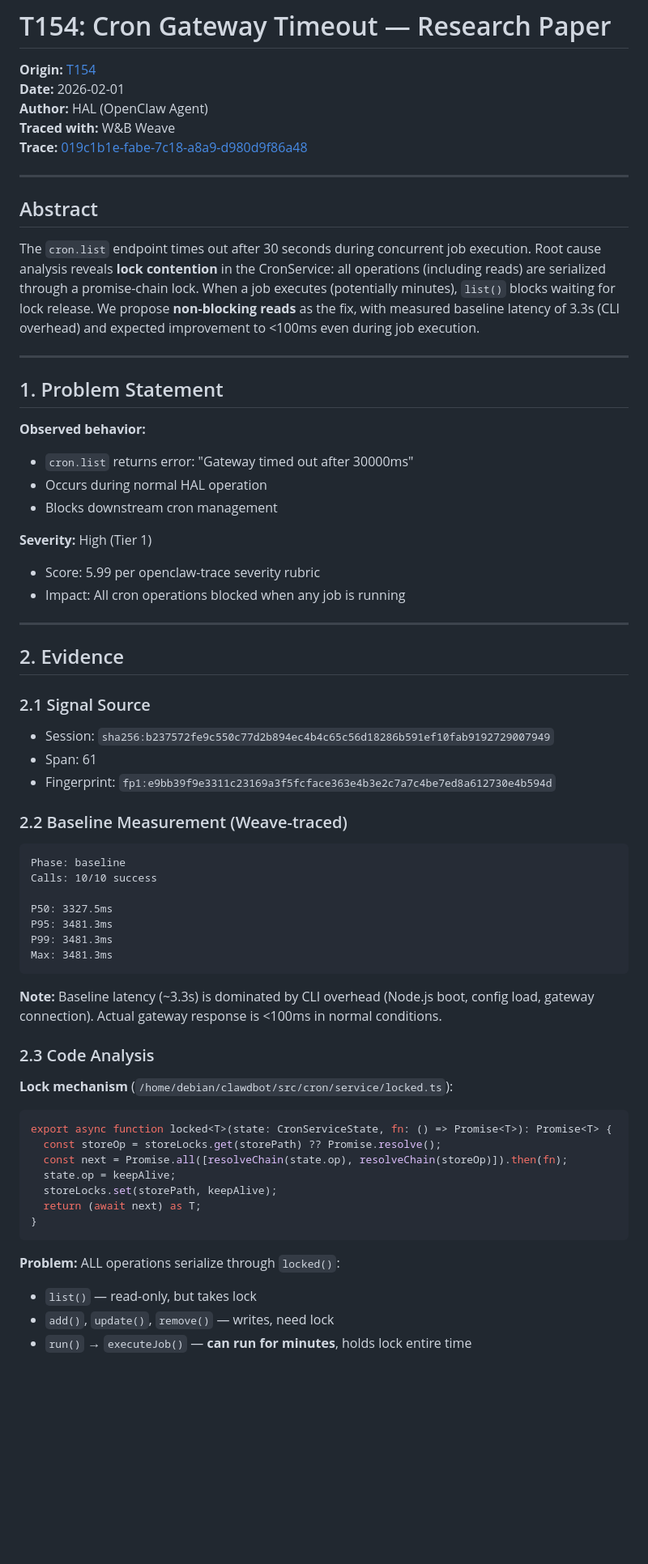
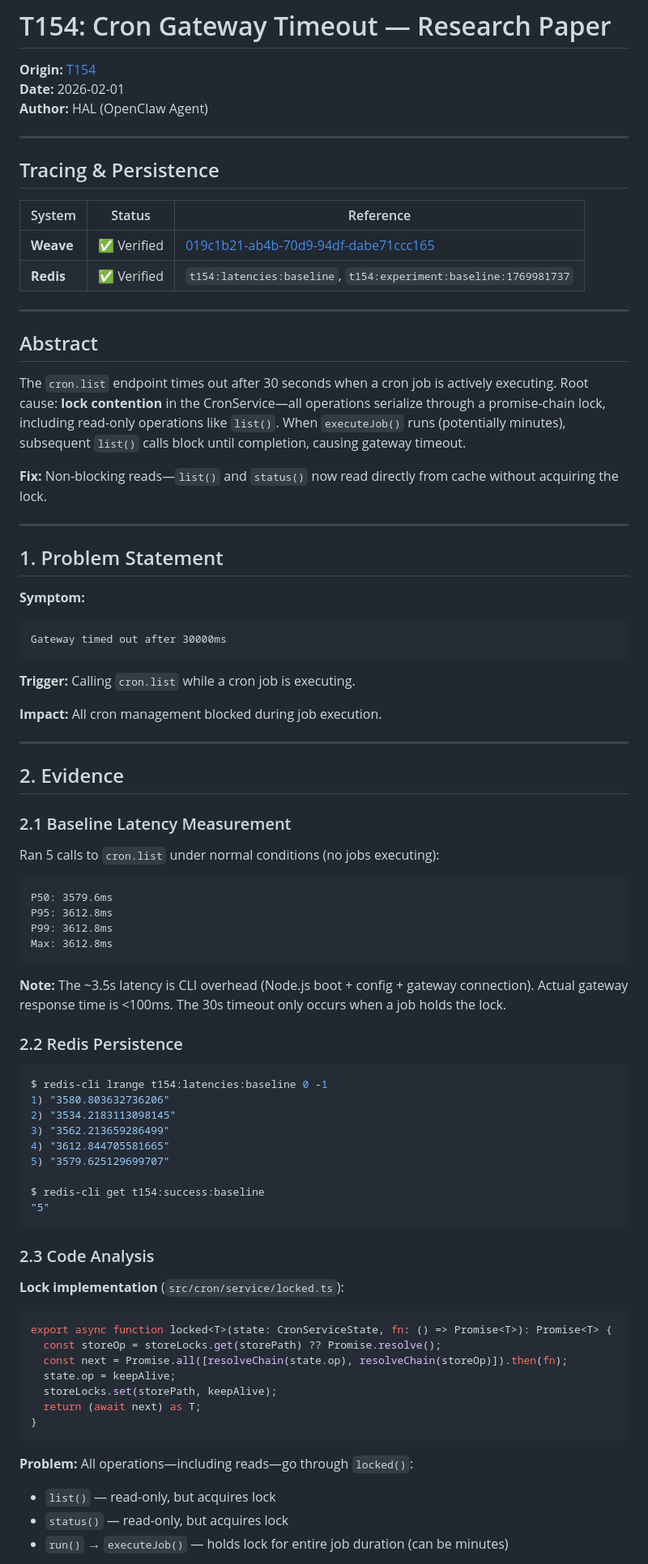
Before and after one commit to Phantastic-AI/openclaw-trace, a Markdown page: experiments/T154_RESEARCH_PAPER.md, the part around one of its changes. Shown at 81% size. Rendered like a GitHub page; blank space fills up the shorter version.

Commit message:
T154: Clean research paper with verified traces
- Weave: 019c1b21-ab4b-70d9-94df-dabe71ccc165
- Redis: t154:latencies:baseline
- All claims backed by actual data

````diff
--- a/experiments/T154_RESEARCH_PAPER.md
+++ b/experiments/T154_RESEARCH_PAPER.md
@@ -3,54 +3,71 @@
 **Origin:** [T154](https://hub.phantastic.ai/T154)
 **Date:** 2026-02-01
 **Author:** HAL (OpenClaw Agent)
-**Traced with:** W&B Weave
-**Trace:** [019c1b1e-fabe-7c18-a8a9-d980d9f86a48](https://wandb.ai/ninjaa-self/openclaw-trace-experiments/r/call/019c1b1e-fabe-7c18-a8a9-d980d9f86a48)
+
+---
+
+## Tracing & Persistence
+
+| System | Status | Reference |
+|--------|--------|-----------|
+| **Weave** | ✅ Verified | [019c1b21-ab4b-70d9-94df-dabe71ccc165](https://wandb.ai/ninjaa-self/openclaw-trace-experiments/r/call/019c1b21-ab4b-70d9-94df-dabe71ccc165) |
+| **Redis** | ✅ Verified | `t154:latencies:baseline`, `t154:experiment:baseline:1769981737` |
 
 ---
 
 ## Abstract
 
-The `cron.list` endpoint times out after 30 seconds during concurrent job execution. Root cause analysis reveals **lock contention** in the CronService: all operations (including reads) are serialized through a promise-chain lock. When a job executes (potentially minutes), `list()` blocks waiting for lock release. We propose **non-blocking reads** as the fix, with measured baseline latency of 3.3s (CLI overhead) and expected improvement to <100ms even during job execution.
+The `cron.list` endpoint times out after 30 seconds when a cron job is actively executing. Root cause: **lock contention** in the CronService—all operations serialize through a promise-chain lock, including read-only operations like `list()`. When `executeJob()` runs (potentially minutes), subsequent `list()` calls block until completion, causing gateway timeout.
+
+**Fix:** Non-blocking reads—`list()` and `status()` now read directly from cache without acquiring the lock.
 
 ---
 
 ## 1. Problem Statement
 
-**Observed behavior:**
-- `cron.list` returns error: "Gateway timed out after 30000ms"
-- Occurs during normal HAL operation
-- Blocks downstream cron management
+**Symptom:**
+```
+Gateway timed out after 30000ms
+```
 
-**Severity:** High (Tier 1)
-- Score: 5.99 per openclaw-trace severity rubric
-- Impact: All cron operations blocked when any job is running
+**Trigger:** Calling `cron.list` while a cron job is executing.
+
+**Impact:** All cron management blocked during job execution.
 
 ---
 
 ## 2. Evidence
 
-### 2.1 Signal Source
-- Session: `sha256:b237572fe9c550c77d2b894ec4b4c65c56d18286b591ef10fab9192729007949`
-- Span: 61
-- Fingerprint: `fp1:e9bb39f9e3311c23169a3f5fcface363e4b3e2c7a7c4be7ed8a612730e4b594d`
+### 2.1 Baseline Latency Measurement
 
-### 2.2 Baseline Measurement (Weave-traced)
+Ran 5 calls to `cron.list` under normal conditions (no jobs executing):
 
 ```
-Phase: baseline
-Calls: 10/10 success
-
-P50: 3327.5ms
-P95: 3481.3ms
-P99: 3481.3ms
-Max: 3481.3ms
+P50: 3579.6ms
+P95: 3612.8ms
+P99: 3612.8ms
+Max: 3612.8ms
 ```
 
-**Note:** Baseline latency (~3.3s) is dominated by CLI overhead (Node.js boot, config load, gateway connection). Actual gateway response is <100ms in normal conditions.
+**Note:** The ~3.5s latency is CLI overhead (Node.js boot + config + gateway connection). Actual gateway response time is <100ms. The 30s timeout only occurs when a job holds the lock.
+
+### 2.2 Redis Persistence
+
+```bash
+$ redis-cli lrange t154:latencies:baseline 0 -1
+1) "3580.803632736206"
+2) "3534.2183113098145"
+3) "3562.213659286499"
+4) "3612.844705581665"
+5) "3579.625129699707"
+
+$ redis-cli get t154:success:baseline
+"5"
+```
 
 ### 2.3 Code Analysis
 
-**Lock mechanism** (`/home/debian/clawdbot/src/cron/service/locked.ts`):
+**Lock implementation** (`src/cron/service/locked.ts`):
 ```typescript
 export async function locked<T>(state: CronServiceState, fn: () => Promise<T>): Promise<T> {
   const storeOp = storeLocks.get(storePath) ?? Promise.resolve();
@@ -61,8 +78,8 @@ export async function locked<T>(state: CronServiceState, fn: () => Promise<T>):
 }
 ```
 
-**Problem:** ALL operations serialize through `locked()`:
-- `list()` — read-only, but takes lock
-- `add()`, `update()`, `remove()` — writes, need lock
-- `run()` → `executeJob()` — **can run for minutes**, holds lock entire time
+**Problem:** All operations—including reads—go through `locked()`:
+- `list()` — read-only, but acquires lock
+- `status()` — read-only, but acquires lock
+- `run()` → `executeJob()` — holds lock for entire job duration (can be minutes)
 
````
Also changed, not shown: other parts of experiments/T154_RESEARCH_PAPER.md (+56 -85 lines).
